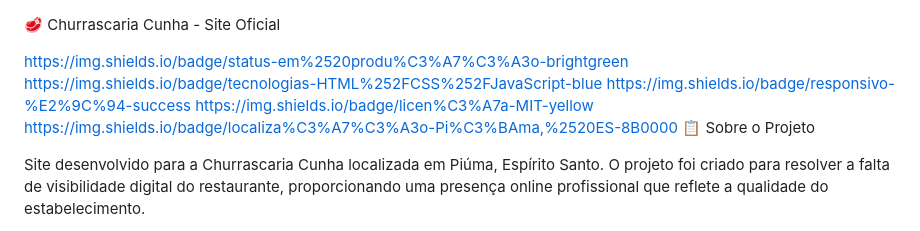
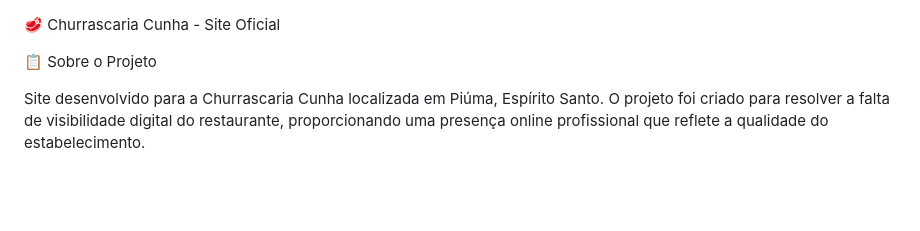
Before and after one commit to JosueJMuniz/site-churrascaria, a Markdown page: README.md, the part around the change. Rendered like a GitHub page; blank space fills up the shorter version.

```diff
--- a/README.md
+++ b/README.md
@@ -1,10 +1,5 @@
 🥩 Churrascaria Cunha - Site Oficial
 
-https://img.shields.io/badge/status-em%2520produ%C3%A7%C3%A3o-brightgreen
-https://img.shields.io/badge/tecnologias-HTML%252FCSS%252FJavaScript-blue
-https://img.shields.io/badge/responsivo-%E2%9C%94-success
-https://img.shields.io/badge/licen%C3%A7a-MIT-yellow
-https://img.shields.io/badge/localiza%C3%A7%C3%A3o-Pi%C3%BAma,%2520ES-8B0000
 📋 Sobre o Projeto
 
 Site desenvolvido para a Churrascaria Cunha localizada em Piúma, Espírito Santo. O projeto foi criado para resolver a falta de visibilidade digital do restaurante, proporcionando uma presença online profissional que reflete a qualidade do estabelecimento.
```
